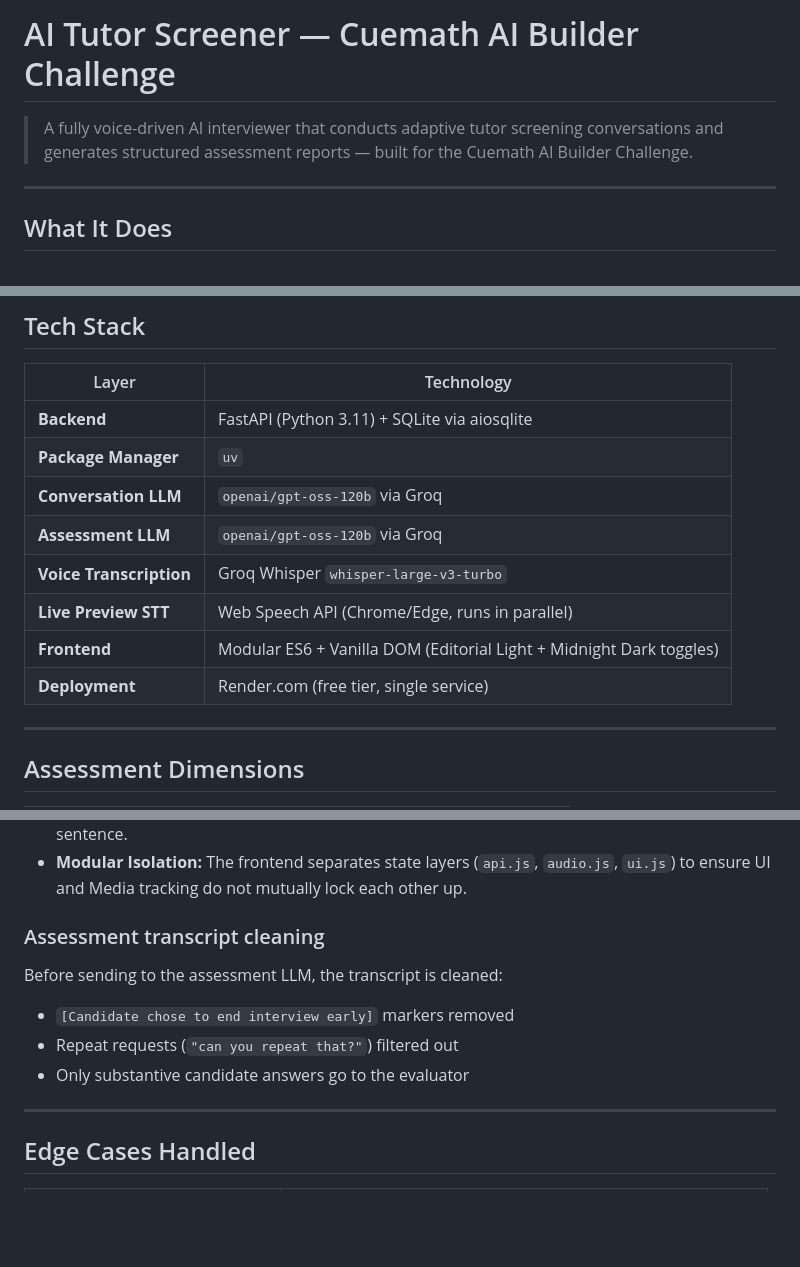
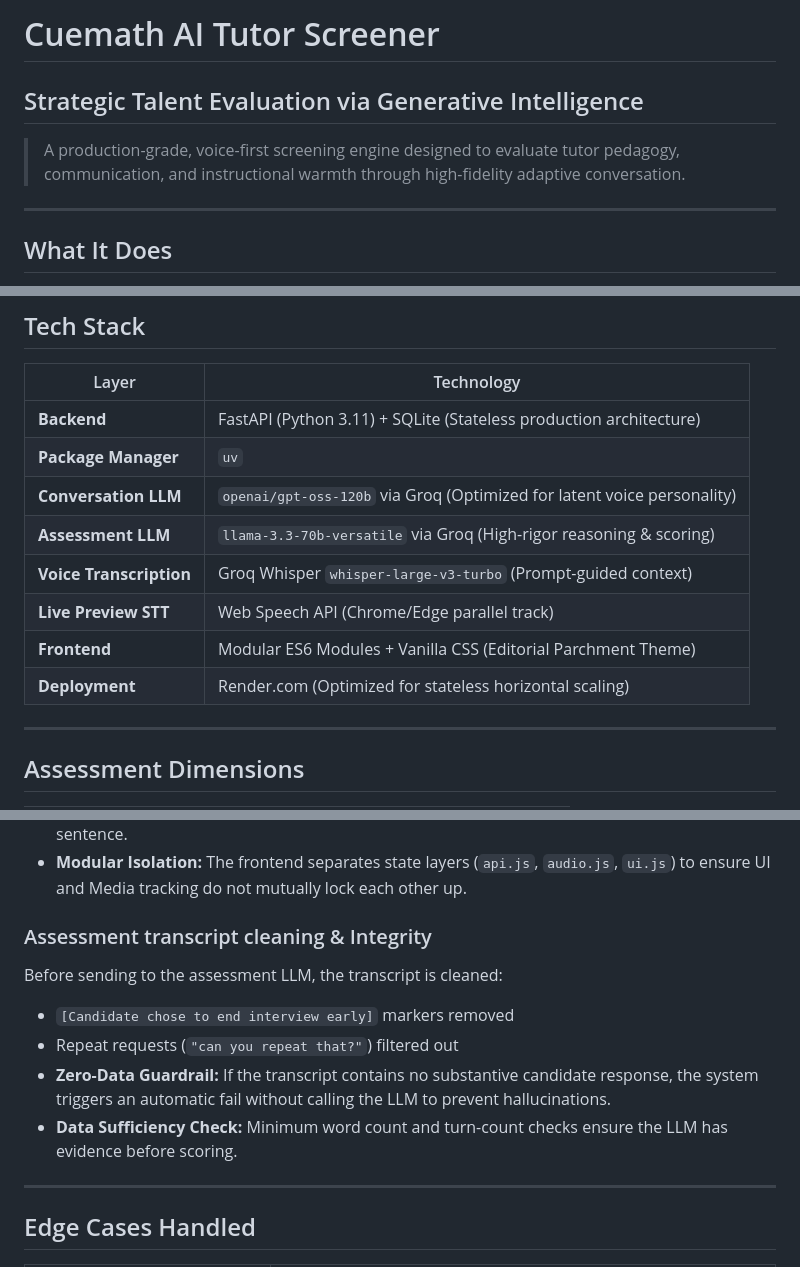
Before and after one commit to farhanrhine/ai-tutor-screener, a Markdown page: README.md, 3 parts joined by grey strips. Rendered like a GitHub page; blank space fills up the shorter version.

Commit message:
docs: finalize production readme with architecture diagrams and guardrail details

```diff
--- a/README.md
+++ b/README.md
@@ -1,6 +1,7 @@
-# AI Tutor Screener — Cuemath AI Builder Challenge
+# Cuemath AI Tutor Screener
+## Strategic Talent Evaluation via Generative Intelligence
 
-> A fully voice-driven AI interviewer that conducts adaptive tutor screening conversations and generates structured assessment reports — built for the Cuemath AI Builder Challenge.
+> A production-grade, voice-first screening engine designed to evaluate tutor pedagogy, communication, and instructional warmth through high-fidelity adaptive conversation.
 
 ---
 
@@ -39,14 +67,14 @@ Assessment report with scores, quotes, recommendation
 
 | Layer | Technology |
 |---|---|
-| **Backend** | FastAPI (Python 3.11) + SQLite via aiosqlite |
+| **Backend** | FastAPI (Python 3.11) + SQLite (Stateless production architecture) |
 | **Package Manager** | `uv` |
-| **Conversation LLM** | `openai/gpt-oss-120b` via Groq |
-| **Assessment LLM** | `openai/gpt-oss-120b` via Groq |
-| **Voice Transcription** | Groq Whisper `whisper-large-v3-turbo` |
-| **Live Preview STT** | Web Speech API (Chrome/Edge, runs in parallel) |
-| **Frontend** | Modular ES6 + Vanilla DOM (Editorial Light + Midnight Dark toggles) |
-| **Deployment** | Render.com (free tier, single service) |
+| **Conversation LLM** | `openai/gpt-oss-120b` via Groq (Optimized for latent voice personality) |
+| **Assessment LLM** | `llama-3.3-70b-versatile` via Groq (High-rigor reasoning & scoring) |
+| **Voice Transcription** | Groq Whisper `whisper-large-v3-turbo` (Prompt-guided context) |
+| **Live Preview STT** | Web Speech API (Chrome/Edge parallel track) |
+| **Frontend** | Modular ES6 Modules + Vanilla CSS (Editorial Parchment Theme) |
+| **Deployment** | Render.com (Optimized for stateless horizontal scaling) |
 
 ---
 
@@ -175,11 +203,12 @@ Whisper result takes precedence. Web Speech text is the fallback if transcriptio
 - **Garbage Collection Immunity:** Implemented global state tracking to prevent Chrome's aggressive garbage collection from terminating long `SpeechSynthesisUtterance` queries mid-sentence.
 - **Modular Isolation:** The frontend separates state layers (`api.js`, `audio.js`, `ui.js`) to ensure UI and Media tracking do not mutually lock each other up.
 
-### Assessment transcript cleaning
+### Assessment transcript cleaning & Integrity
 Before sending to the assessment LLM, the transcript is cleaned:
 - `[Candidate chose to end interview early]` markers removed
 - Repeat requests (`"can you repeat that?"`) filtered out
-- Only substantive candidate answers go to the evaluator
+- **Zero-Data Guardrail:** If the transcript contains no substantive candidate response, the system triggers an automatic fail without calling the LLM to prevent hallucinations.
+- **Data Sufficiency Check:** Minimum word count and turn-count checks ensure the LLM has evidence before scoring.
 
 ---
 
```
Also changed, not shown: other parts of README.md (+45 -16 lines).
